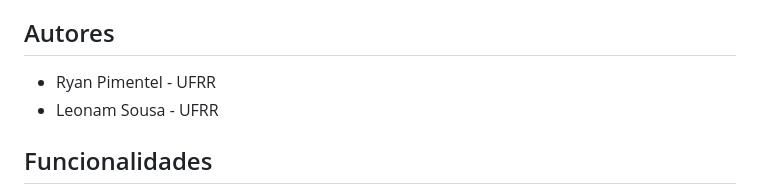
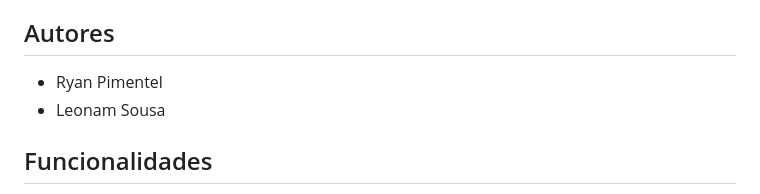
Before and after one commit to saggita1/FinalProject_OS_UFRR_Desc_14_2025., a Markdown page: README.md, the part around the change. Rendered like a GitHub page.

```diff
--- a/README.md
+++ b/README.md
@@ -6,8 +6,8 @@ Sistema educacional para simulação de ataques DDoS (Distributed Denial of Serv
 
 ## Autores
 
-- Ryan Pimentel - UFRR
-- Leonam Sousa - UFRR
+- Ryan Pimentel
+- Leonam Sousa
 
 ## Funcionalidades
 
```
